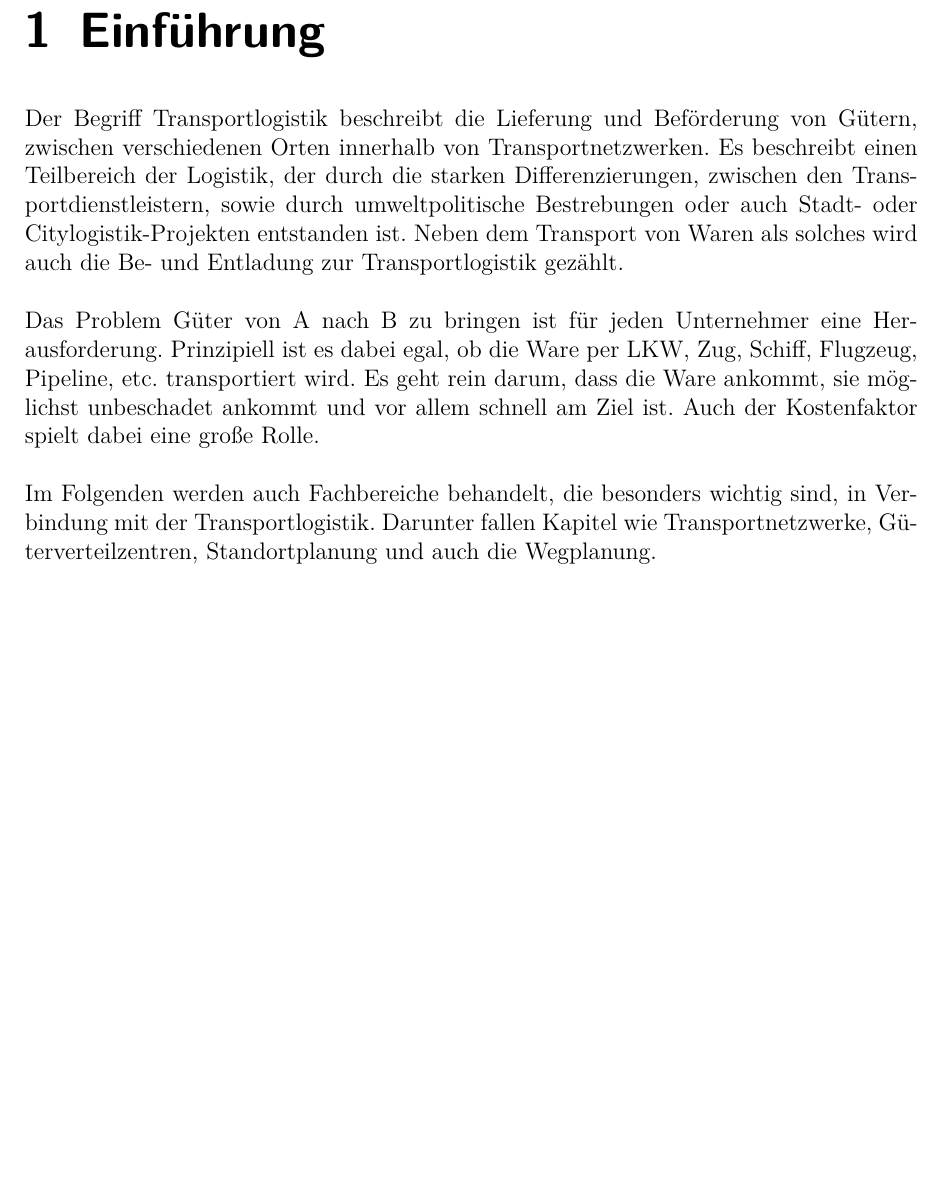
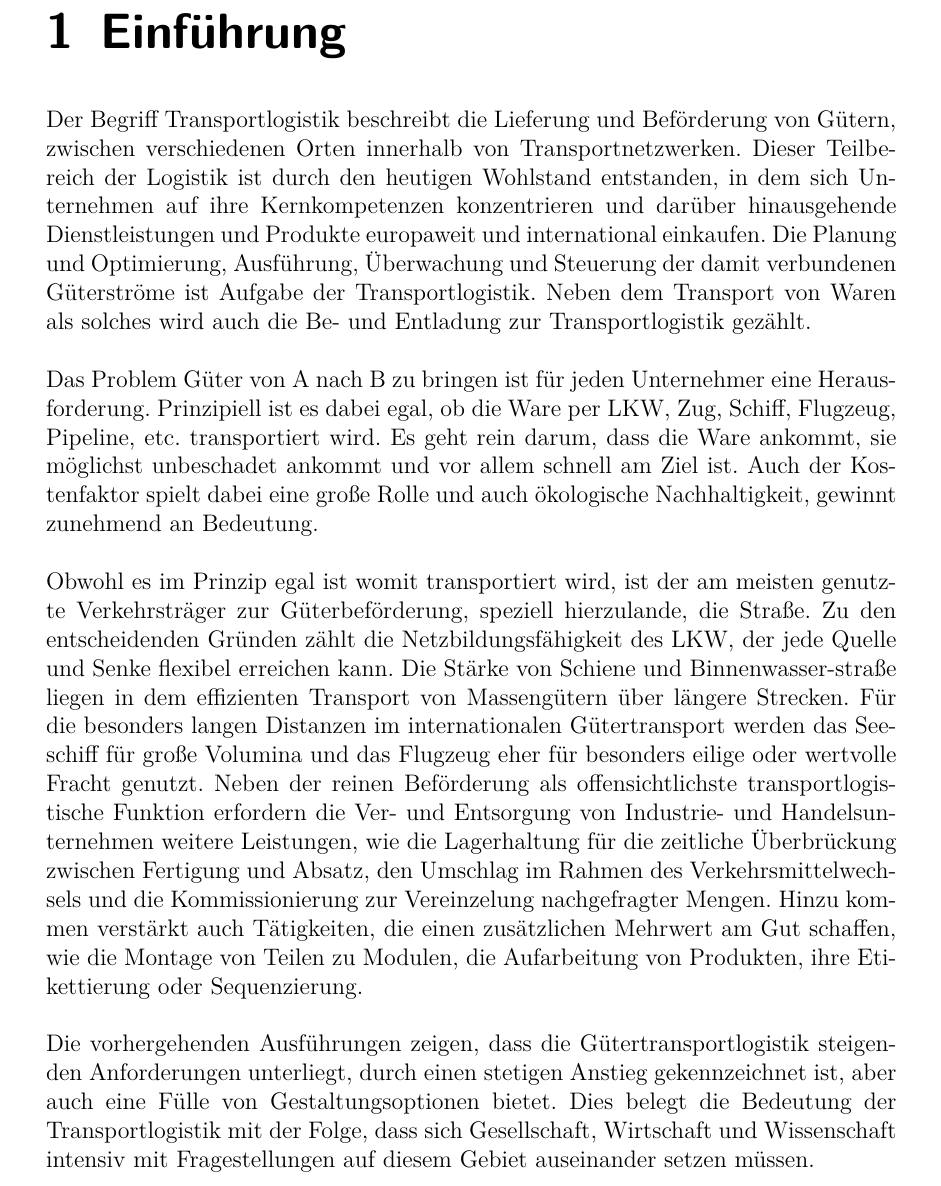
Before and after one commit to AlexanderRieppel/Ausarbeitung_Transportlogistik, a LaTeX document (Transportlogistik.tex): part of page 3 of 9 before the commit and part of page 3 of 8 after it, cut so that both start at the same text, the shorter picture padded with empty space. Compiled offline with pdfLaTeX.

Commit message:
Ausarbeitung updated

```diff
--- a/Transportlogistik.tex
+++ b/Transportlogistik.tex
@@ -2,11 +2,16 @@
 \usepackage[T1]{fontenc}
 \usepackage[utf8]{inputenc}
 \usepackage[ngerman]{babel}
-\usepackage[table]{xcolor}% http://ctan.org/pkg/xcolor
+\usepackage[table]{xcolor}
+% http://ctan.org/pkg/xcolor
 \usepackage{tabu}
 \usepackage{graphicx}
 \usepackage{lmodern}
 \usepackage{hyperref}
+\usepackage{geometry}
+\geometry{verbose,a4paper,tmargin=20mm,bmargin=20mm,lmargin=30mm,rmargin=30mm}
+
+
 
 \begin{document}
 
@@ -24,9 +30,18 @@
 
 
 \chapter{Einführung}
-	Der Begriff Transportlogistik beschreibt die Lieferung und Beförderung von Gütern, zwischen verschiedenen Orten innerhalb von Transportnetzwerken. Es beschreibt einen Teilbereich der Logistik, der durch die starken Differenzierungen, zwischen den Transportdienstleistern, sowie durch umweltpolitische Bestrebungen oder auch Stadt- oder Citylogistik-Projekten entstanden ist. Neben dem Transport von Waren als solches wird auch die Be- und Entladung zur Transportlogistik gezählt. \\\\
-	Das Problem Güter von A nach B zu bringen ist für jeden Unternehmer eine Herausforderung. Prinzipiell ist es dabei egal, ob die Ware per LKW, Zug, Schiff, Flugzeug, Pipeline, etc. transportiert wird. Es geht rein darum, dass die Ware ankommt, sie möglichst unbeschadet ankommt und vor allem schnell am Ziel ist. Auch der Kostenfaktor spielt dabei eine große Rolle.\\\\
-	Im Folgenden werden auch Fachbereiche behandelt, die besonders wichtig sind, in Verbindung mit der Transportlogistik. Darunter fallen Kapitel wie Transportnetzwerke, Güterverteilzentren, Standortplanung und auch die Wegplanung. \\\\
+	Der Begriff Transportlogistik beschreibt die Lieferung und Beförderung von Gütern, zwischen verschiedenen Orten innerhalb von Transportnetzwerken. Dieser Teilbereich der Logistik ist durch den heutigen Wohlstand entstanden, in dem sich Unternehmen auf ihre Kernkompetenzen konzentrieren und darüber hinausgehende Dienstleistungen und Produkte europaweit und international einkaufen. Die Planung und Optimierung, Ausführung, Überwachung und Steuerung der damit verbundenen Güterströme ist Aufgabe der Transportlogistik.
+	Neben dem Transport von Waren als solches wird auch die Be- und Entladung zur Transportlogistik gezählt. \\\\
+	Das Problem Güter von A nach B zu bringen ist für jeden Unternehmer eine Herausforderung. Prinzipiell ist es dabei egal, ob die Ware per LKW, Zug, Schiff, Flugzeug, Pipeline, etc. transportiert wird. Es geht rein darum, dass die Ware ankommt, sie möglichst unbeschadet ankommt und vor allem schnell am Ziel ist. Auch der Kostenfaktor spielt dabei eine große Rolle und auch ökologische Nachhaltigkeit, gewinnt zunehmend an Bedeutung.\\\\
+	Obwohl es im Prinzip egal ist womit transportiert wird, ist der am meisten genutzte Verkehrsträger zur Güterbeförderung, speziell hierzulande, die Straße. Zu den entscheidenden Gründen zählt die Netzbildungsfähigkeit des LKW, der jede Quelle und Senke flexibel erreichen kann. Die Stärke von Schiene und Binnenwasser-straße liegen in dem effizienten Transport von Massengütern über längere Strecken. Für die besonders langen Distanzen im internationalen Gütertransport werden das Seeschiff für große Volumina und das Flugzeug eher für besonders eilige oder wertvolle Fracht genutzt. Neben der reinen Beförderung als offensichtlichste transportlogistische Funktion erfordern die Ver- und Entsorgung von Industrie- und Handelsunternehmen weitere
+	Leistungen, wie die Lagerhaltung für die zeitliche Überbrückung zwischen Fertigung und
+	Absatz, den Umschlag im Rahmen des Verkehrsmittelwechsels und die Kommissionierung
+	zur Vereinzelung nachgefragter Mengen. Hinzu kommen verstärkt auch Tätigkeiten, die
+	einen zusätzlichen Mehrwert am Gut schaffen, wie die Montage von Teilen zu Modulen,
+	die Aufarbeitung von Produkten, ihre Etikettierung oder Sequenzierung.\\\\
+	Die vorhergehenden Ausführungen zeigen, dass die Gütertransportlogistik steigenden
+	Anforderungen unterliegt, durch einen stetigen Anstieg gekennzeichnet ist, aber auch eine
+	Fülle von Gestaltungsoptionen bietet. Dies belegt die Bedeutung der Transportlogistik mit der Folge, dass sich Gesellschaft, Wirtschaft und Wissenschaft intensiv mit Fragestellungen auf diesem Gebiet auseinander setzen müssen.
 
 	\chapter{Güterverkehr}
 
```
Also changed, not shown: Transportlogistik.pdf, Transportlogistik.tex (9 more changed lines), 2 other files.
